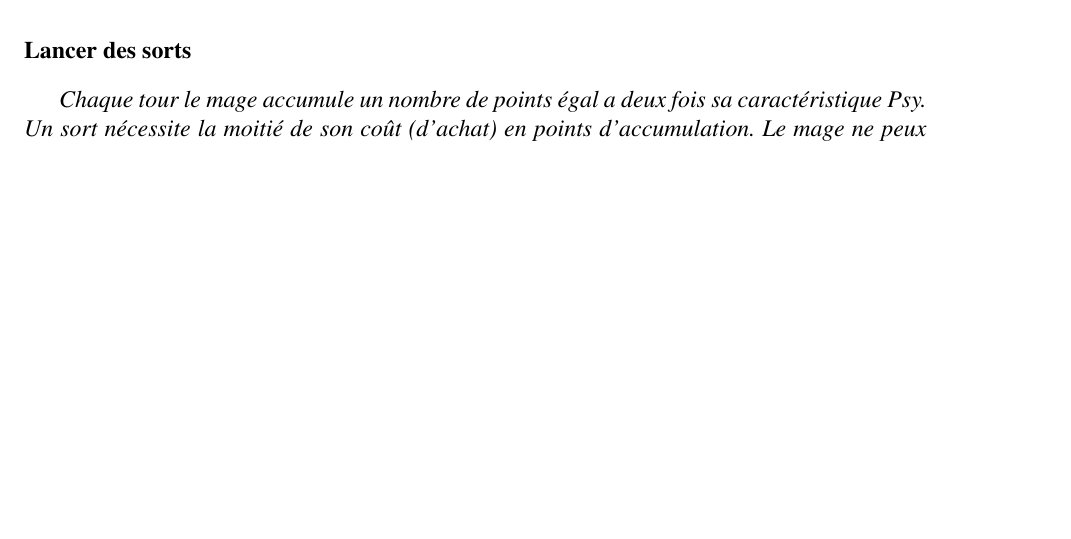
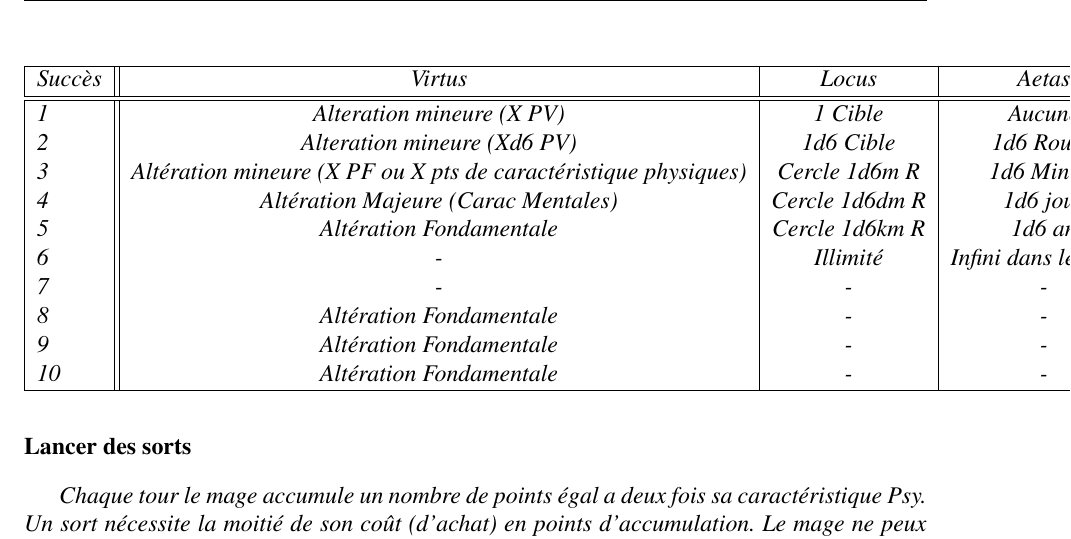
Before and after one commit to infiniteWander/Systeme-D10, a LaTeX book (Systeme-D10.tex, which reads Chapitres/Regles.tex): part of page 20 of 27, cut at the place of the change, the shorter picture padded with empty space. Compiled offline with pdfLaTeX.

Commit message:
Very quick checkout of the HM Rules Issues updated you're gonna suffer

```diff
--- a/Chapitres/Regles.tex
+++ b/Chapitres/Regles.tex
@@ -264,7 +264,25 @@ Le Haut Mage décide d'incanter pendant toute la durée que lui permet sa volont
 {\em Ars Virtus :} Le Haut Mage a un Psy de 5, et une compétence d'Ars Virtus a 3 ; il doit donc faire moins de 8 avec un d10. Il est limité par son affinité avec la magie rouge minorée par le rang de l'Ars, donc son degré de réussite maximal est 2.\\
 Admettons qu'il obtient respectivement 1 puis 5 degrés de réussite à ses jets de dés. Le Haut Mage est donc limité dans son deuxième résultat et obtient 1 puis 2 réussites. Le mage lance donc une boule de feu de deux mètres de diamètre occasionnant 1D6 dommages.
 }
-
+\begin{center}
+\begin{tabular}{|l| |c|c|c|}
+    \hline
+    Succès & Virtus & Locus & Aetas\\
+    \hline
+    \hline
+    1      & Alteration mineure (X PV)                               & 1 Cible           & Aucune \\
+    2      & Alteration mineure (Xd6 PV)                             & 1d6 Cible         & 1d6 Round \\
+    3      & Altération mineure (X PF ou X pts de caractéristique physiques) & Cercle 1d6m R     &   1d6 Minute\\
+    4      & Altération Majeure (Carac Mentales)& Cercle 1d6dm R    &   1d6 jour\\
+    5      & Altération Fondamentale            & Cercle 1d6km R    & 1d6 an\\
+    6      &  -                                 & Illimité          &  Infini dans le temps\\
+    7      & - & - &- \\
+    8      & Altération Fondamentale & - & -\\
+    9      & Altération Fondamentale & - & - \\
+    10     & Altération Fondamentale &- &-\\
+    \hline
+\end{tabular}
+\end{center}
 \subsubsection{Lancer des sorts}
 Chaque tour le mage accumule un nombre de points égal a deux fois sa caractéristique Psy.
 Un sort nécessite la moitié de son coût (d’achat) en points d’accumulation.
```
Also changed, not shown: Systeme-D10.pdf, Chapitres/Regles.tex (1 more changed lines).
